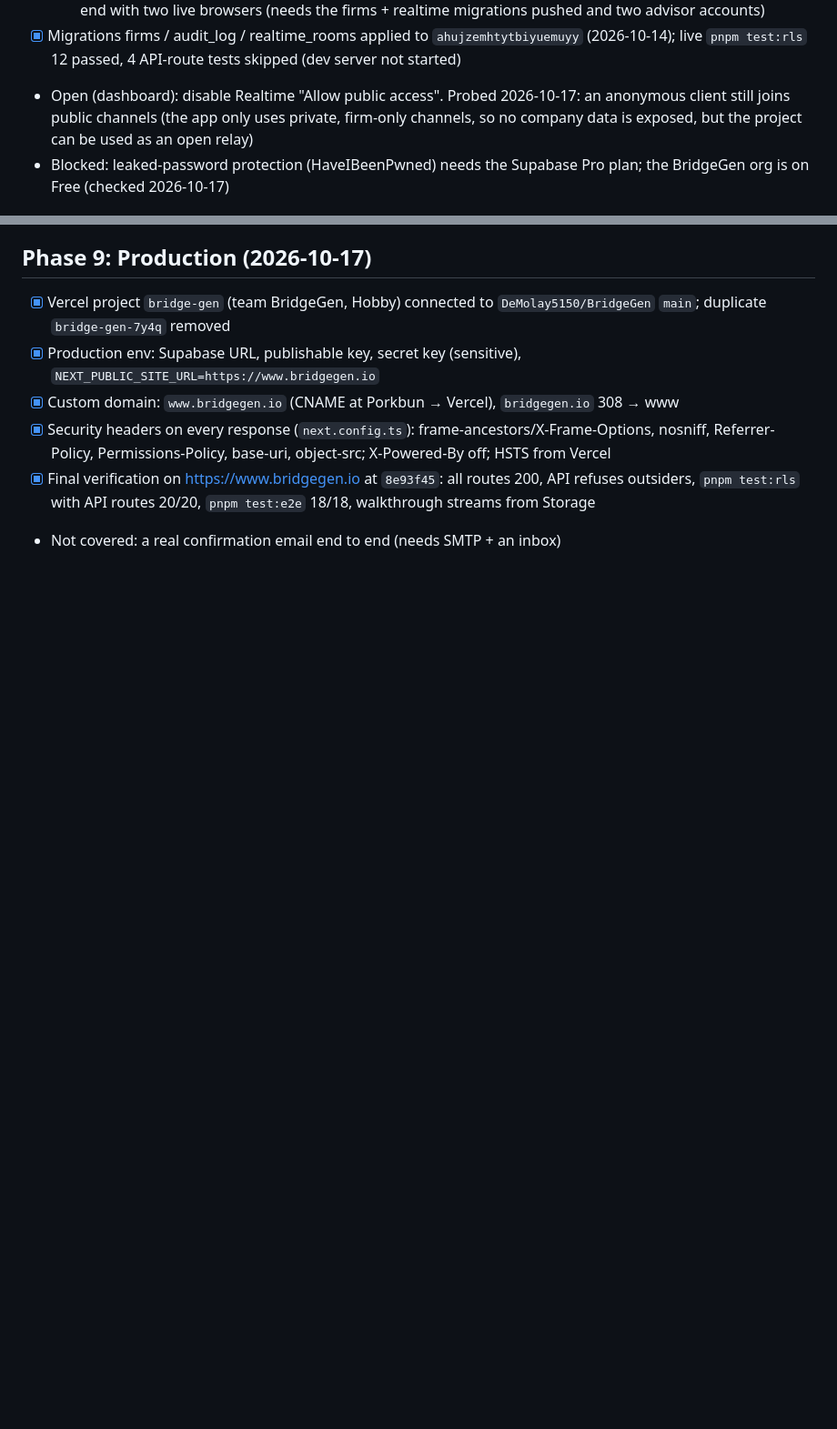
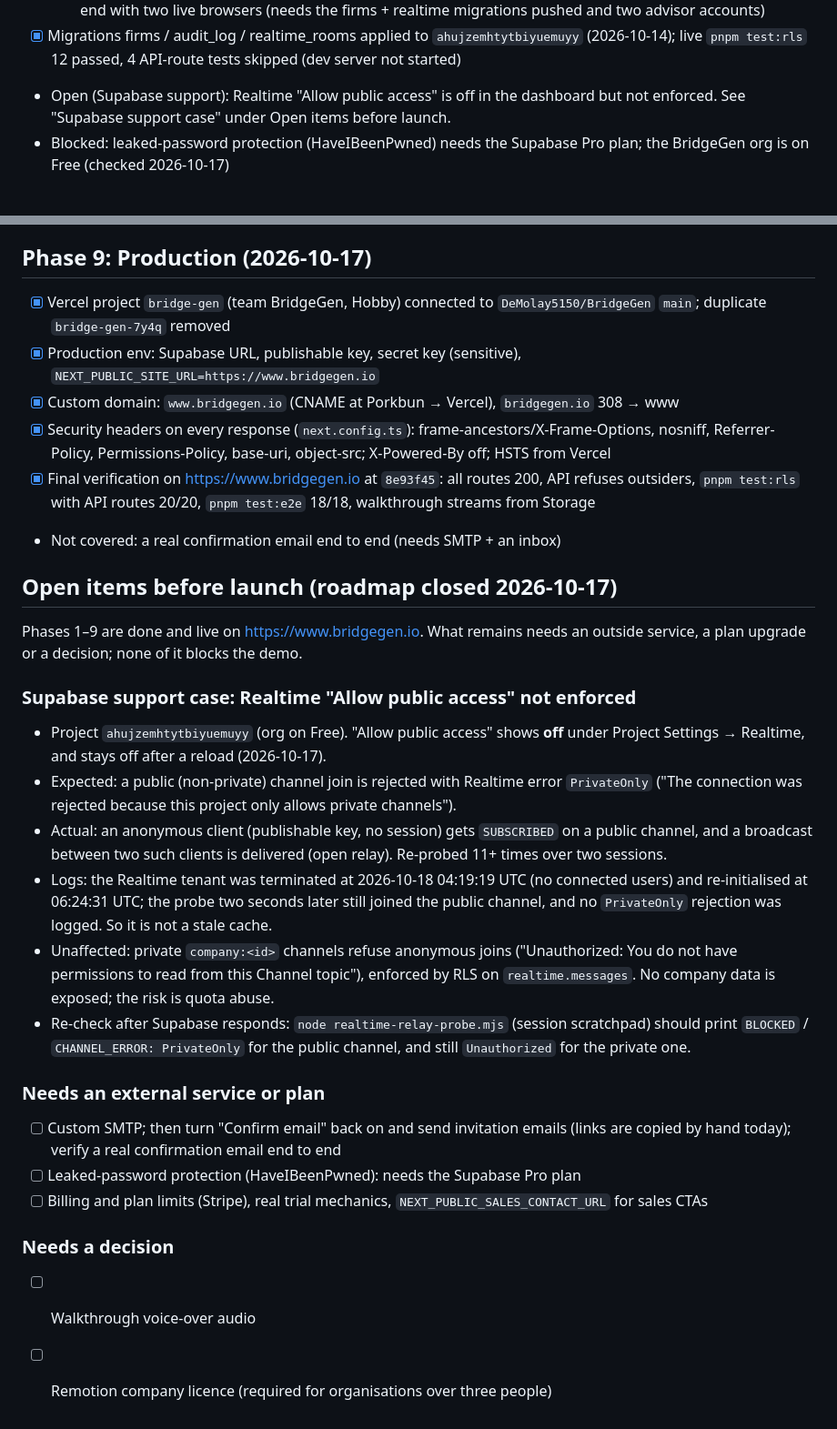
Before and after one commit to DeMolay5150/BridgeGen, a Markdown page: tasks/todo.md, 2 parts joined by grey strips. Shown at 91% size. Drawn GitHub-style; blank space fills up the shorter version.

Commit message:
docs(tasks): close the roadmap; record the Supabase Realtime support case
Realtime "Allow public access" is off in the dashboard but public channel
joins are still accepted (no PrivateOnly rejection, even after a fresh
tenant start). Collects every remaining item under "Open items before
launch".

Co-Authored-By: Claude Opus 5.5 <noreply@anthropic.com>

```diff
--- a/tasks/todo.md
+++ b/tasks/todo.md
@@ -100,7 +100,7 @@ Substitutions (same pattern, fewer moving parts; each swappable later):
 - [x] Task 6.6: Decision Room presence, live cursors and scenario sync over Supabase Realtime private channels
   - Verified with a fake channel (16 tests, echo-suppression mutation-checked) and PGlite RLS; not yet end-to-end with two live browsers (needs the firms + realtime migrations pushed and two advisor accounts)
 - [x] Migrations firms / audit_log / realtime_rooms applied to `ahujzemhtytbiyuemuyy` (2026-10-14); live `pnpm test:rls` 12 passed, 4 API-route tests skipped (dev server not started)
-- Open (dashboard): disable Realtime "Allow public access". Probed 2026-10-17: an anonymous client still joins public channels (the app only uses private, firm-only channels, so no company data is exposed, but the project can be used as an open relay)
+- Open (Supabase support): Realtime "Allow public access" is off in the dashboard but not enforced. See "Supabase support case" under Open items before launch.
 - Blocked: leaked-password protection (HaveIBeenPwned) needs the Supabase Pro plan; the BridgeGen org is on Free (checked 2026-10-17)
 
 ## Phase 7: Client delivery (presentation mode, IC deck, liquidity alerts, walkthrough)
@@ -133,3 +133,23 @@ All ten patterns were already integrated in Phases 5–6 (see substitutions ther
 - [x] Security headers on every response (`next.config.ts`): frame-ancestors/X-Frame-Options, nosniff, Referrer-Policy, Permissions-Policy, base-uri, object-src; X-Powered-By off; HSTS from Vercel
 - [x] Final verification on https://www.bridgegen.io at `8e93f45`: all routes 200, API refuses outsiders, `pnpm test:rls` with API routes 20/20, `pnpm test:e2e` 18/18, walkthrough streams from Storage
 - Not covered: a real confirmation email end to end (needs SMTP + an inbox)
+
+## Open items before launch (roadmap closed 2026-10-17)
+Phases 1–9 are done and live on https://www.bridgegen.io. What remains needs an outside service, a plan upgrade or a decision; none of it blocks the demo.
+
+### Supabase support case: Realtime "Allow public access" not enforced
+- Project `ahujzemhtytbiyuemuyy` (org on Free). "Allow public access" shows **off** under Project Settings → Realtime, and stays off after a reload (2026-10-17).
+- Expected: a public (non-private) channel join is rejected with Realtime error `PrivateOnly` ("The connection was rejected because this project only allows private channels").
+- Actual: an anonymous client (publishable key, no session) gets `SUBSCRIBED` on a public channel, and a broadcast between two such clients is delivered (open relay). Re-probed 11+ times over two sessions.
+- Logs: the Realtime tenant was terminated at 2026-10-18 04:19:19 UTC (no connected users) and re-initialised at 06:24:31 UTC; the probe two seconds later still joined the public channel, and no `PrivateOnly` rejection was logged. So it is not a stale cache.
+- Unaffected: private `company:<id>` channels refuse anonymous joins ("Unauthorized: You do not have permissions to read from this Channel topic"), enforced by RLS on `realtime.messages`. No company data is exposed; the risk is quota abuse.
+- Re-check after Supabase responds: `node realtime-relay-probe.mjs` (session scratchpad) should print `BLOCKED` / `CHANNEL_ERROR: PrivateOnly` for the public channel, and still `Unauthorized` for the private one.
+
+### Needs an external service or plan
+- [ ] Custom SMTP; then turn "Confirm email" back on and send invitation emails (links are copied by hand today); verify a real confirmation email end to end
+- [ ] Leaked-password protection (HaveIBeenPwned): needs the Supabase Pro plan
+- [ ] Billing and plan limits (Stripe), real trial mechanics, `NEXT_PUBLIC_SALES_CONTACT_URL` for sales CTAs
+
+### Needs a decision
+- [ ] Walkthrough voice-over audio
+- [ ] Remotion company licence (required for organisations over three people)
```
